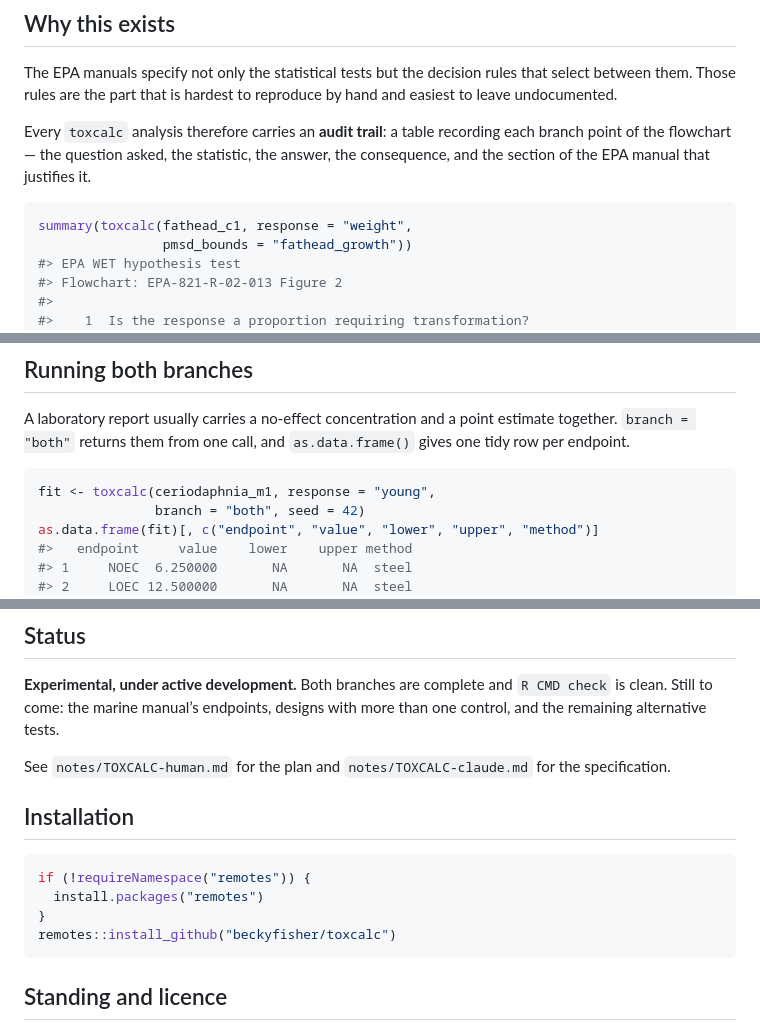
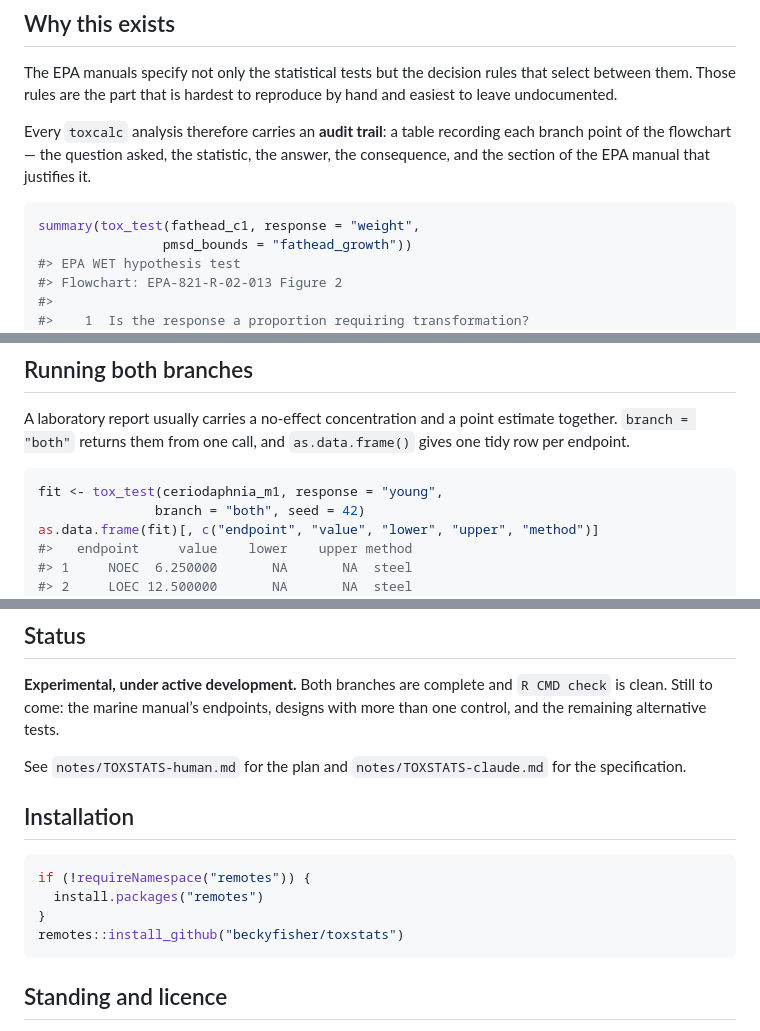
Before and after one commit to open-AIMS/toxstats, a Markdown page: README.md, 3 parts joined by grey strips. GitHub-like rendering.

Commit message:
log the rename and rebuild the README
Co-Authored-By: Claude Opus 5 (1M context) <noreply@anthropic.com>
Claude-Session: https://claude.ai/code/session_01KXdsJaibkinkvy36Qesb6R

````diff
--- a/README.md
+++ b/README.md
@@ -40,7 +40,7 @@ statistic, the answer, the consequence, and the section of the EPA
 manual that justifies it.
 
 ``` r
-summary(toxcalc(fathead_c1, response = "weight",
+summary(tox_test(fathead_c1, response = "weight",
                 pmsd_bounds = "fathead_growth"))
 #> EPA WET hypothesis test
 #> Flowchart: EPA-821-R-02-013 Figure 2
@@ -76,7 +76,7 @@ point estimate together. `branch = "both"` returns them from one call,
 and `as.data.frame()` gives one tidy row per endpoint.
 
 ``` r
-fit <- toxcalc(ceriodaphnia_m1, response = "young",
+fit <- tox_test(ceriodaphnia_m1, response = "young",
                branch = "both", seed = 42)
 as.data.frame(fit)[, c("endpoint", "value", "lower", "upper", "method")]
 #>   endpoint     value    lower    upper method
@@ -146,8 +146,8 @@ and `R CMD check` is clean. Still to come: the marine manual’s
 endpoints, designs with more than one control, and the remaining
 alternative tests.
 
-See `notes/TOXCALC-human.md` for the plan and `notes/TOXCALC-claude.md`
-for the specification.
+See `notes/TOXSTATS-human.md` for the plan and
+`notes/TOXSTATS-claude.md` for the specification.
 
 ## Installation
 
@@ -155,7 +155,7 @@ for the specification.
 if (!requireNamespace("remotes")) {
   install.packages("remotes")
 }
-remotes::install_github("beckyfisher/toxcalc")
+remotes::install_github("beckyfisher/toxstats")
 ```
 
 ## Standing and licence
````
Also changed, not shown: prompts/recreate-toxcalc.md (+35 -0 lines).
